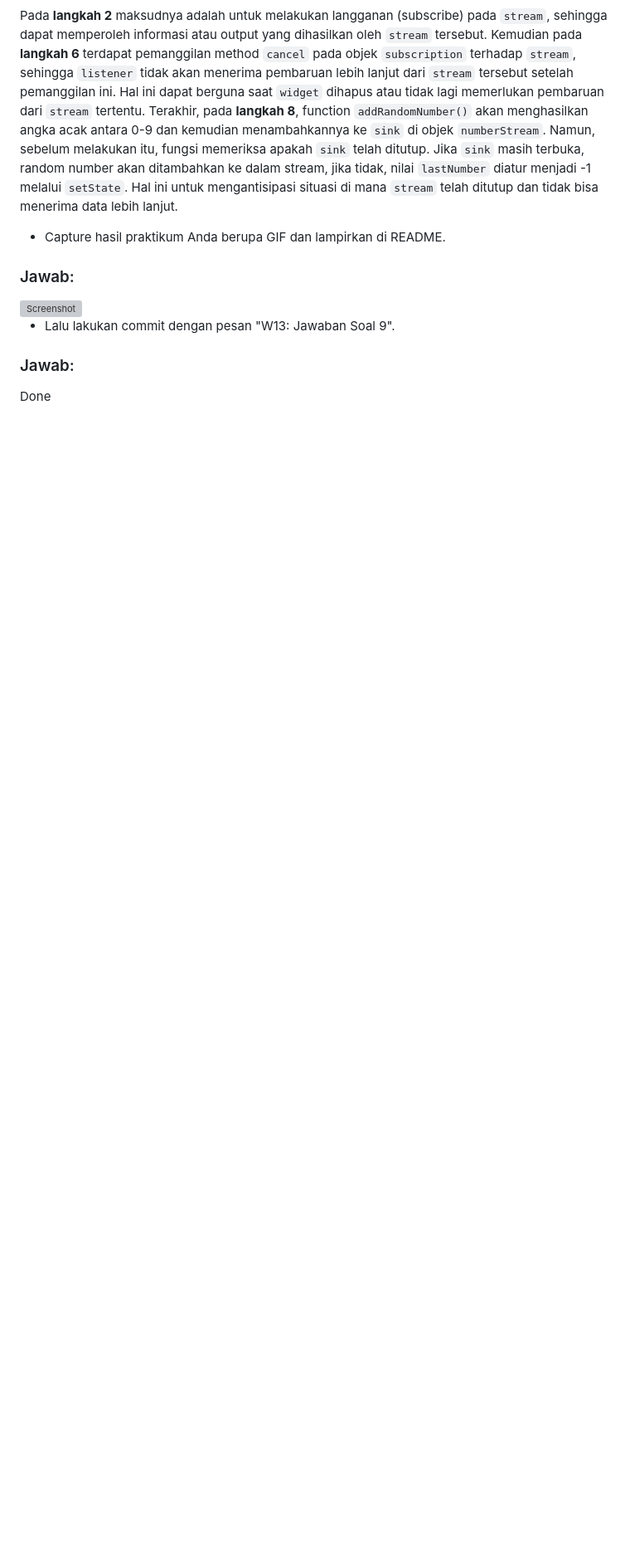
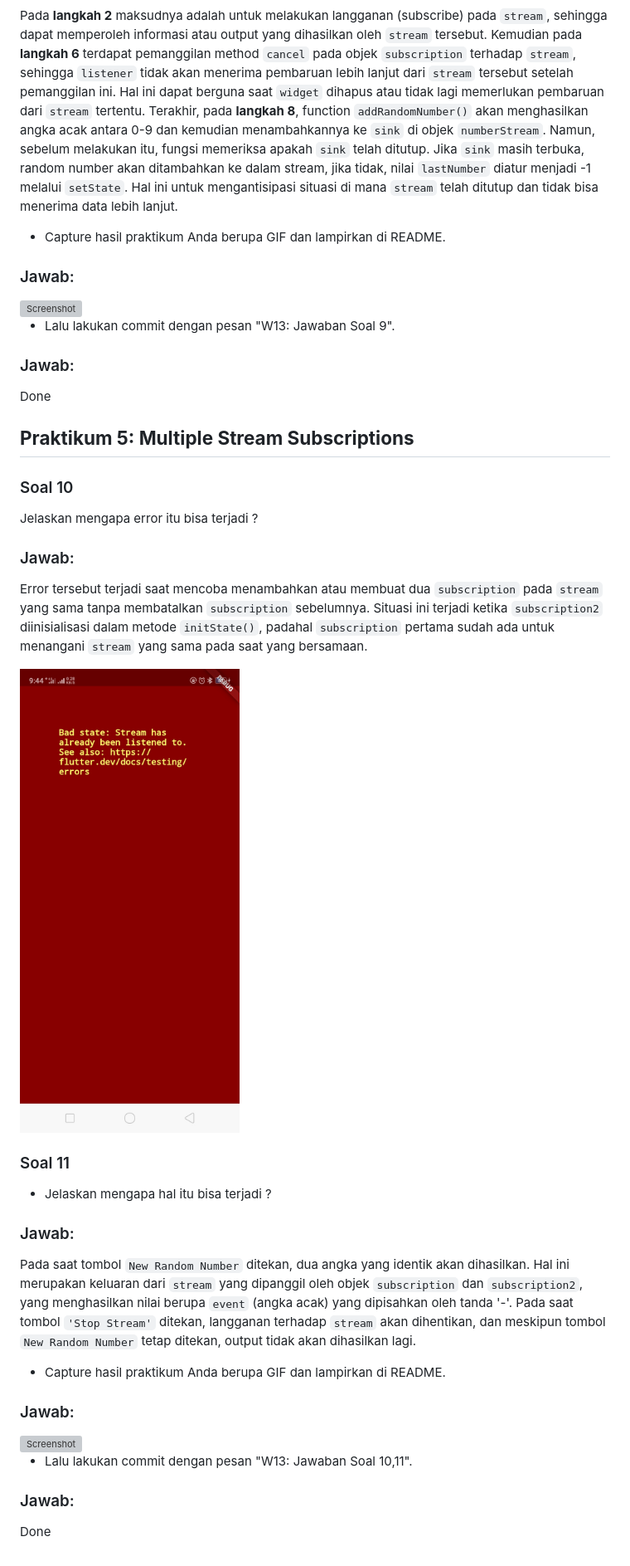
Before and after one commit to lailatulbadriyah24/2141720036-mobile-2023, a Markdown page: week-13/README.md, the part around the change. Shown: that part at 83% size. GitHub-like rendering; pictures changed too: week-13/docs/prak5-soal10.jpg (added); blank space fills up the shorter version; grey boxes are pictures that could not be loaded.

Commit message:
W13: Jawaban Soal 10,11

```diff
--- a/week-13/README.md
+++ b/week-13/README.md
@@ -225,3 +225,35 @@ Pada **langkah 2** maksudnya adalah untuk melakukan langganan (subscribe) pada `
 ### Jawab:
 
 Done
+
+## **Praktikum 5: Multiple Stream Subscriptions**
+
+### Soal 10
+
+Jelaskan mengapa error itu bisa terjadi ?
+
+### Jawab:
+
+Error tersebut terjadi saat mencoba menambahkan atau membuat dua `subscription` pada `stream` yang sama tanpa membatalkan `subscription` sebelumnya. Situasi ini terjadi ketika `subscription2` diinisialisasi dalam metode `initState()`, padahal `subscription` pertama sudah ada untuk menangani `stream` yang sama pada saat yang bersamaan.
+
+<img src="./docs/prak5-soal10.jpg" alt="Screenshot" width="300">
+
+### Soal 11
+
+- Jelaskan mengapa hal itu bisa terjadi ?
+
+### Jawab:
+
+Pada saat tombol `New Random Number` ditekan, dua angka yang identik akan dihasilkan. Hal ini merupakan keluaran dari `stream` yang dipanggil oleh objek `subscription` dan `subscription2`, yang menghasilkan nilai berupa `event` (angka acak) yang dipisahkan oleh tanda '-'. Pada saat tombol `'Stop Stream'` ditekan, langganan terhadap `stream` akan dihentikan, dan meskipun tombol `New Random Number` tetap ditekan, output tidak akan dihasilkan lagi.
+
+- Capture hasil praktikum Anda berupa GIF dan lampirkan di README.
+
+### Jawab:
+
+<img src="./docs/prak5-soal11.gif" alt="Screenshot" width="300">
+
+- Lalu lakukan commit dengan pesan "W13: Jawaban Soal 10,11".
+
+### Jawab:
+
+Done
```
Also changed, not shown: 2 other files.
